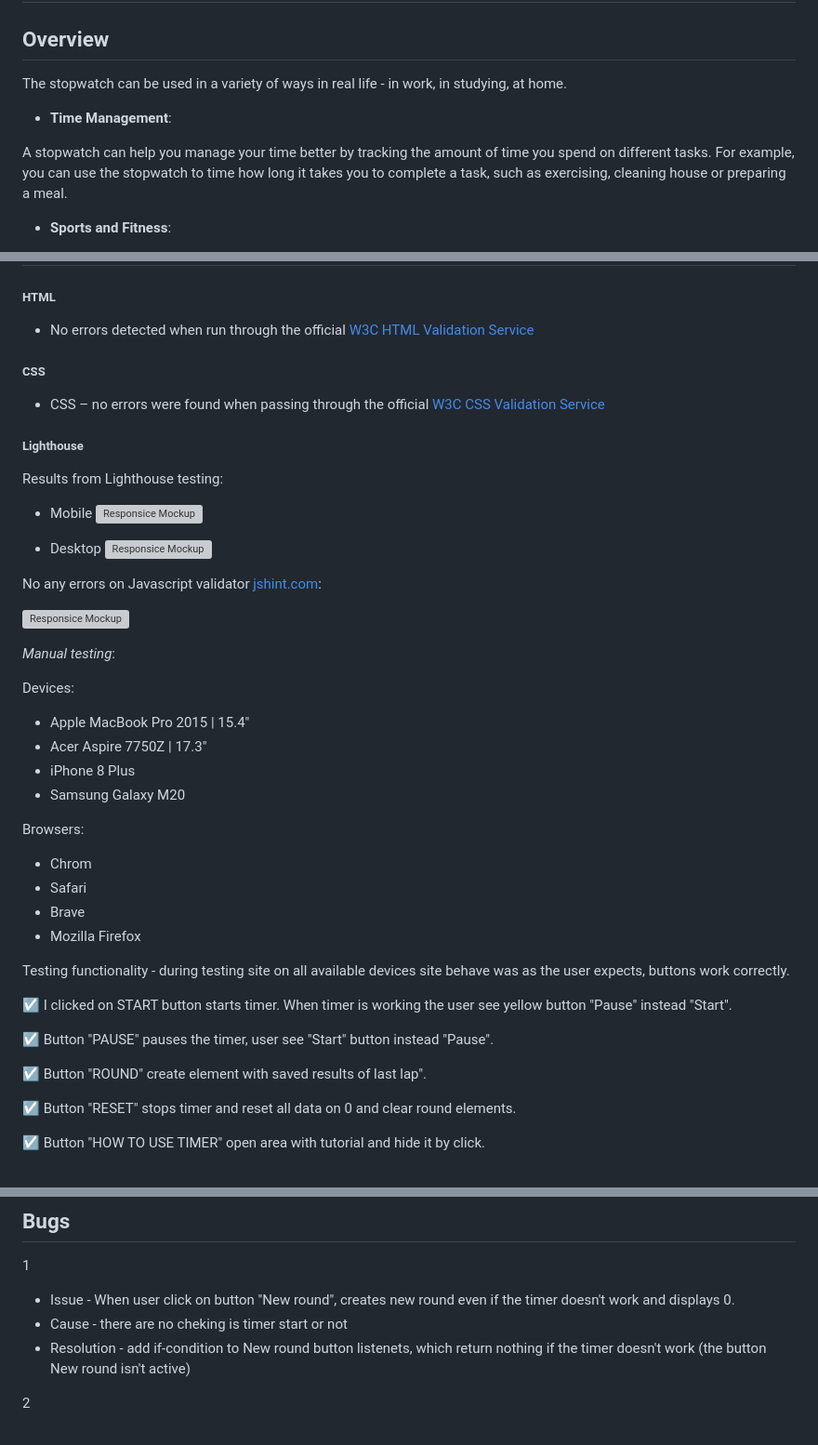
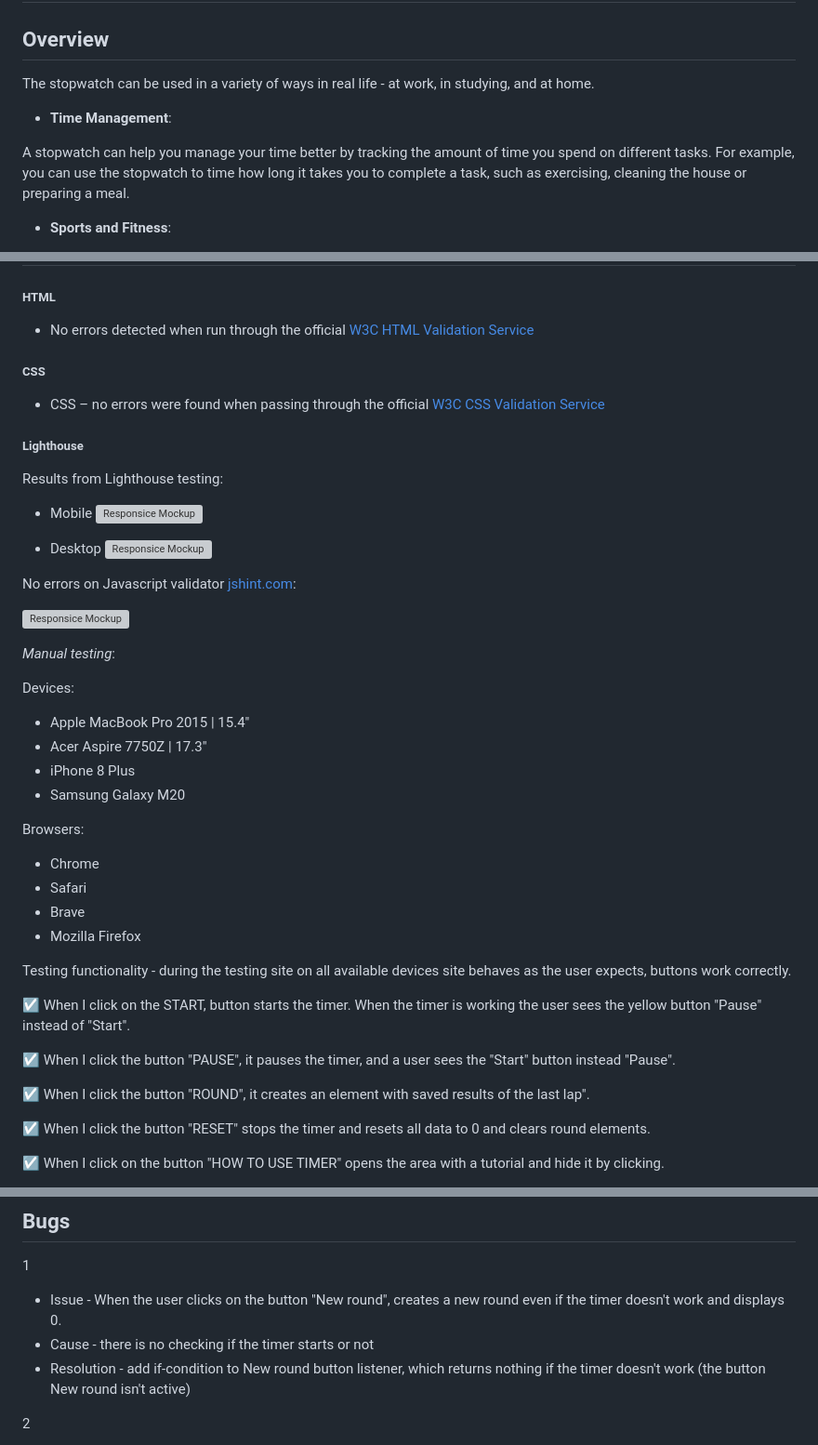
Before and after one commit to Julia-cloudname/Project_2, a Markdown page: README.md, 3 parts joined by grey strips. Shown: that part at 93% size. Drawn GitHub-style; folded sections open; grey boxes are pictures that could not be loaded.

```diff
--- a/README.md
+++ b/README.md
@@ -1,10 +1,10 @@
 # **Stopwatch**
 ## **Overview**
-The stopwatch can be used in a variety of ways in real life - in work, in studying, at home.
+The stopwatch can be used in a variety of ways in real life - at work, in studying, and at home.
 
 * <strong>Time Management</strong>:
 
-A stopwatch can help you manage your time better by tracking the amount of time you spend on different tasks. For example, you can use the stopwatch to time how long it takes you to complete a task, such as exercising, cleaning house or preparing a meal.
+A stopwatch can help you manage your time better by tracking the amount of time you spend on different tasks. For example, you can use the stopwatch to time how long it takes you to complete a task, such as exercising, cleaning the house or preparing a meal.
 
 * <strong>Sports and Fitness</strong>:
 
@@ -110,7 +110,6 @@ The Stopwatch include possibility to track time, to count and save round. The bo
 
 * No errors detected when run through the official [W3C HTML Validation Service](https://validator.w3.org/nu/?doc=https%3A%2F%2Fjulia-cloudname.github.io%2FProject_2%2F)
 
-
 ##### CSS
 
 * CSS – no errors were found when passing through the official [W3C CSS Validation Service](https://jigsaw.w3.org/css-validator/validator?uri=https%3A%2F%2Fjulia-cloudname.github.io%2FProject_2%2F&profile=css3svg&usermedium=all&warning=1&vextwarning=&lang=en)
@@ -126,11 +125,9 @@ Results from Lighthouse testing:
 * Desktop
 ![Responsice Mockup](assets/images/lighthouse-desktop.webp)
 
-
-No any errors on Javascript validator [jshint.com](https://jshint.com/):
+No errors on Javascript validator [jshint.com](https://jshint.com/):
 
 ![Responsice Mockup](assets/images/jshint.webp)
-
 
 *Manual testing*:
 
@@ -143,20 +140,20 @@ Devices:
 
 Browsers:
 
-- Chrom
+- Chrome
 - Safari
 - Brave
 - Mozilla Firefox
 
-Testing functionality - during testing site on all available devices site behave was as the user expects, buttons work correctly.
+Testing functionality - during the testing site on all available devices site behaves as the user expects, buttons work correctly.
 
-☑️ I clicked on START button starts timer. When timer is working the user see yellow button "Pause" instead "Start".
+☑️ When I click on the START, button starts the timer. When the timer is working the user sees the yellow button "Pause" instead of "Start".
 
-☑️ Button "PAUSE" pauses the timer, user see "Start" button instead "Pause".
+☑️ When I click the button "PAUSE", it pauses the timer, and a user sees the "Start" button instead "Pause".
 
-☑️ Button "ROUND" create element with saved results of last lap".
+☑️ When I click the button "ROUND", it creates an element with saved results of the last lap".
 
-☑️ Button "RESET" stops timer and reset all data on 0 and clear round elements.
+☑️ When I click the button "RESET" stops the timer and resets all data to 0 and clears round elements.
 
-☑️ Button "HOW TO USE TIMER" open area with tutorial and hide it by click.
+☑️ When I click on the button "HOW TO USE TIMER" opens the area with a tutorial and hide it by clicking.
 
@@ -168,9 +163,9 @@ Online-testing: on site [bluetree.ai](https://ui.dev/amiresponsive?url=https://j
 
 1
 
-* Issue - When user click on button "New round", creates new round even if the timer doesn't work and displays 0.
-* Cause -  there are no cheking is timer start or not
-* Resolution - add if-condition to New round button listenets, which return nothing if the timer doesn't work (the button New round isn't active)
+* Issue - When the user clicks on the button "New round", creates a new round even if the timer doesn't work and displays 0.
+* Cause -  there is no checking if the timer starts or not
+* Resolution - add if-condition to New round button listener, which returns nothing if the timer doesn't work (the button New round isn't active)
 
 2
 
```
Also changed, not shown: other parts of README.md (+18 -20 lines).
